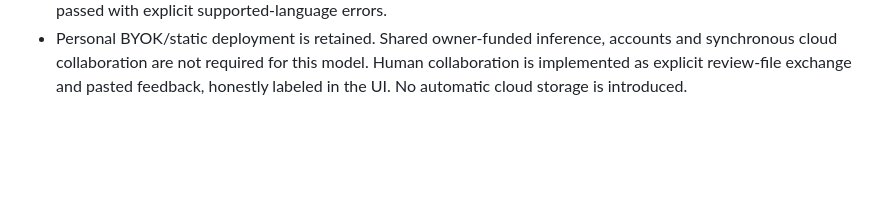
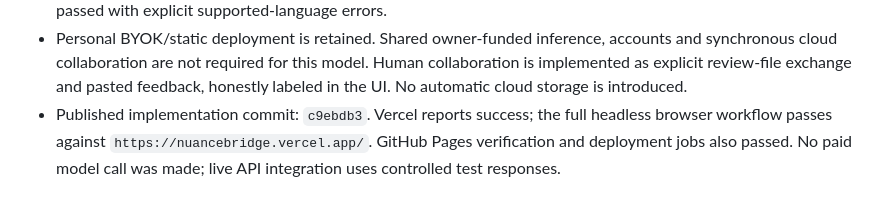
Before and after one commit to Lee-arts-02/informal-translation-companion, a Markdown page: plan/writing-companion.md, the part around one of its changes. Drawn GitHub-style; blank space fills up the shorter version.

Commit message:
docs: record writing companion deployment checks

```diff
--- a/plan/writing-companion.md
+++ b/plan/writing-companion.md
@@ -67,3 +67,7 @@ will be made without a user key; controlled responses verify integration.
   accounts and synchronous cloud collaboration are not required for this model.
   Human collaboration is implemented as explicit review-file exchange and pasted
   feedback, honestly labeled in the UI. No automatic cloud storage is introduced.
+- Published implementation commit: `c9ebdb3`. Vercel reports success; the full
+  headless browser workflow passes against `https://nuancebridge.vercel.app/`.
+  GitHub Pages verification and deployment jobs also passed. No paid model call
+  was made; live API integration uses controlled test responses.
```
Also changed, not shown: other parts of plan/writing-companion.md (+1 -1 lines).
